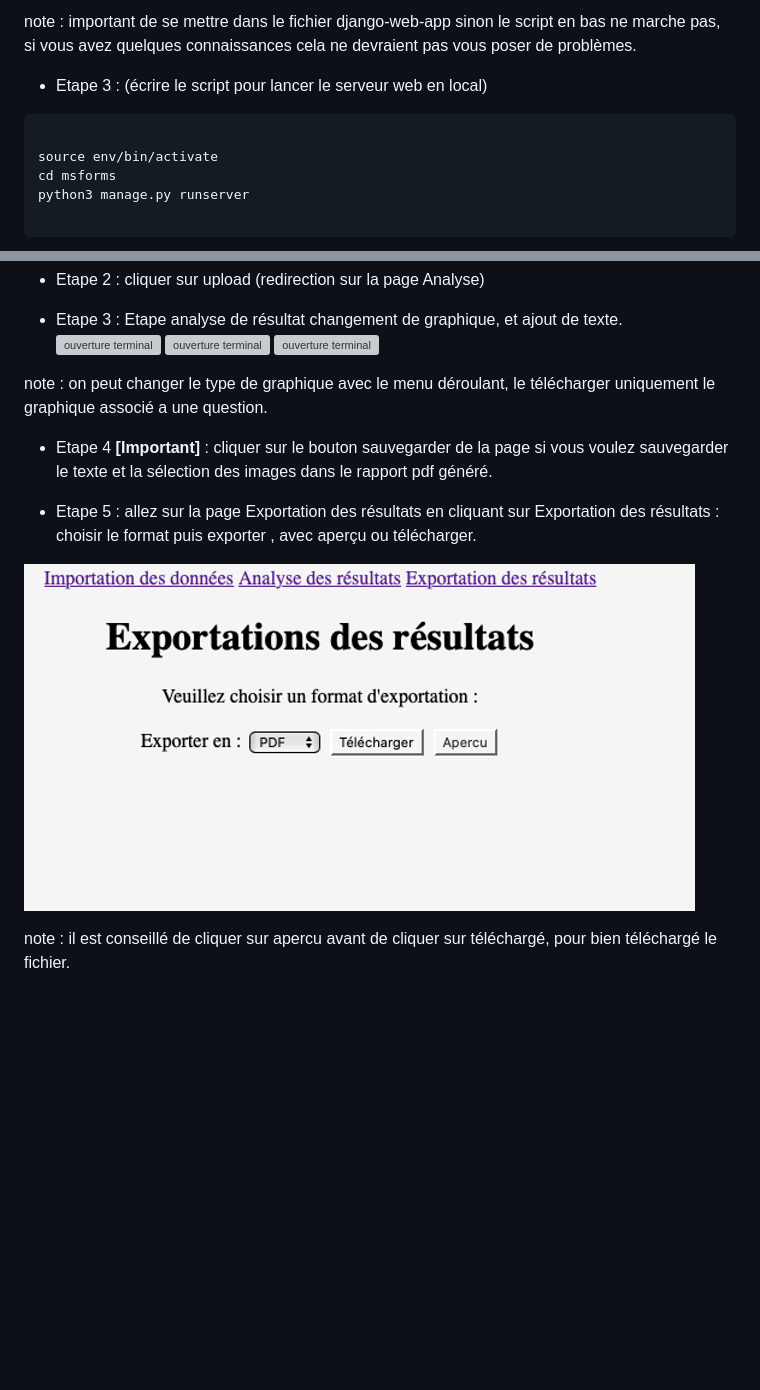
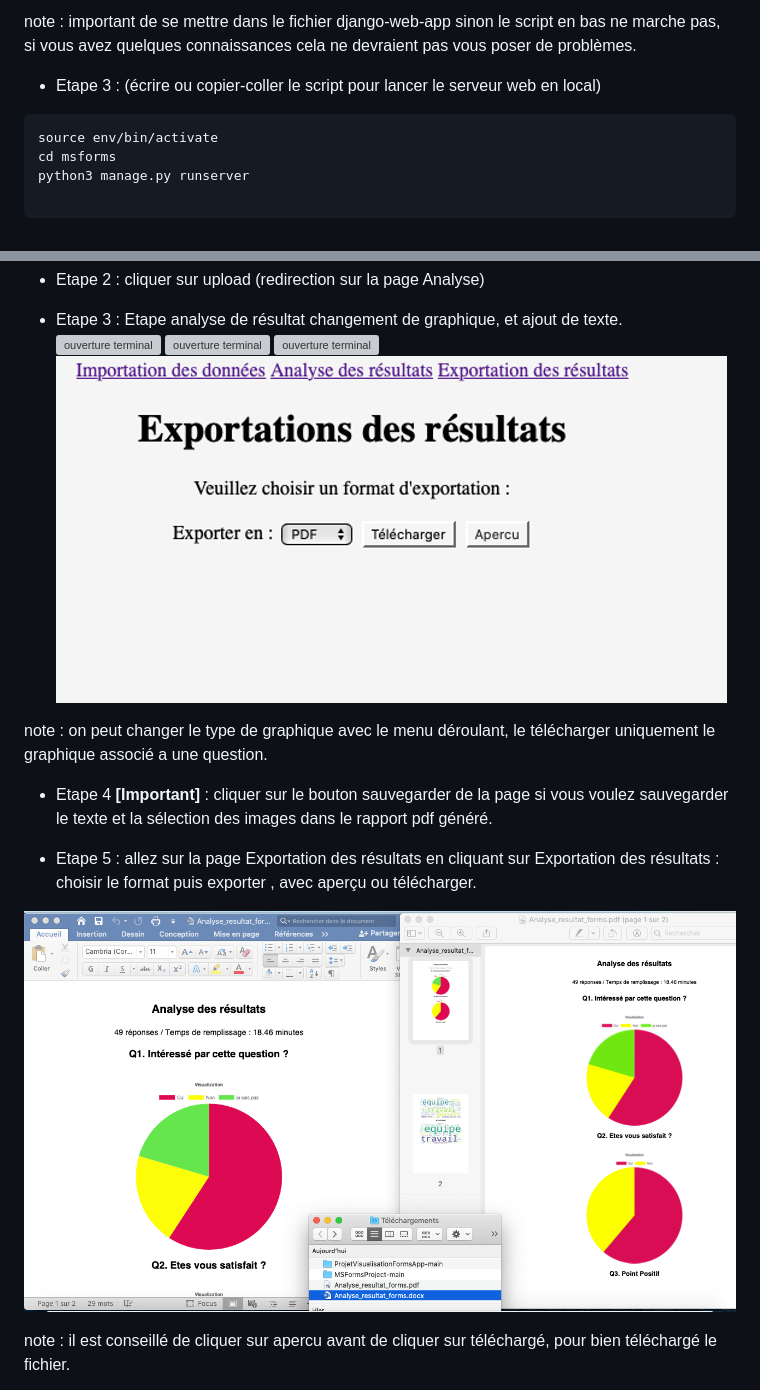
Before and after one commit to Jeremie2693/ProjetVisualisationFormsApp, a Markdown page: README.md, 2 parts joined by grey strips. Rendered like a GitHub page; blank space fills up the shorter version; grey boxes are pictures that could not be loaded.

````diff
--- a/README.md
+++ b/README.md
@@ -39,10 +39,9 @@ Etape 2 : ouverture du terminal du dossier ( clic droit sur django-web-app + nou
  note : important de se mettre dans le fichier django-web-app sinon le script en bas ne marche pas, si vous avez quelques
  connaissances cela ne devraient pas vous poser de problèmes.
 
-- Etape 3 : (écrire  le script pour lancer le serveur web en local)
+- Etape 3 : (écrire ou copier-coller le script pour lancer le serveur web en local)
 
 ```shell
-
 source env/bin/activate
 cd msforms
 python3 manage.py runserver
@@ -73,6 +72,7 @@ Une fenêtre apparait, choisir le fichier a uploader :
 ![ouverture terminal](images_readme/img6.png)
 ![ouverture terminal](images_readme/img7.png)
 ![ouverture terminal](images_readme/img8.png)
+![ouverture terminal](images_readme/img9.png)
 
 
 note : on peut changer le type de graphique avec le menu déroulant, le télécharger uniquement le graphique associé a une question.
@@ -83,7 +83,7 @@ note : on peut changer le type de graphique avec le menu déroulant, le téléch
 - Etape 5 : allez sur la page Exportation des résultats en cliquant sur Exportation des résultats :
 choisir le format puis exporter , avec aperçu ou télécharger.
 
-![ouverture terminal](images_readme/img9.png)
+![ouverture terminal](images_readme/img10.png)
 
 
  note : il est conseillé de cliquer sur apercu avant de cliquer sur téléchargé, pour bien téléchargé le fichier.
````
Also changed, not shown: other parts of README.md (+1 -1 lines).
